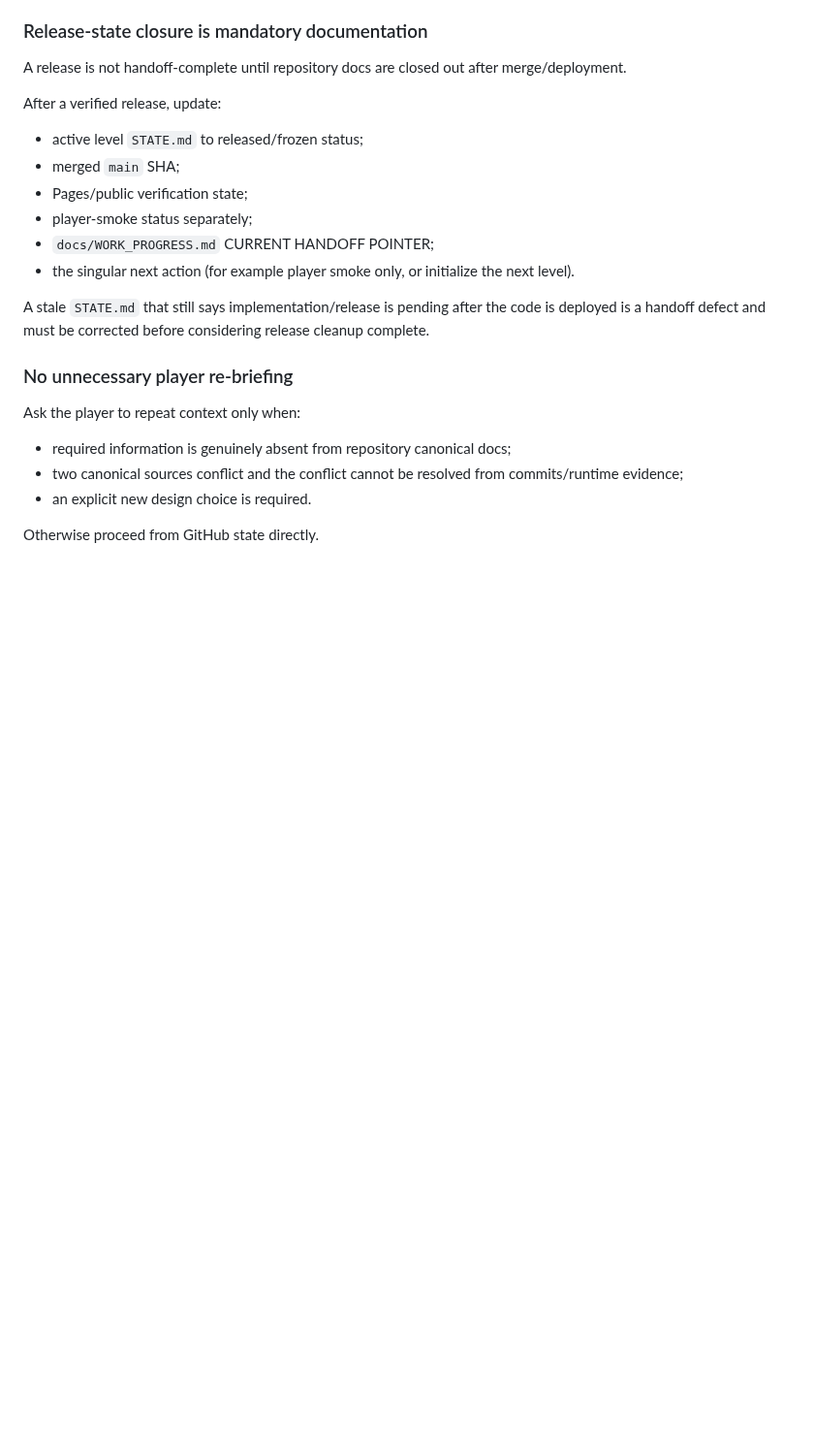
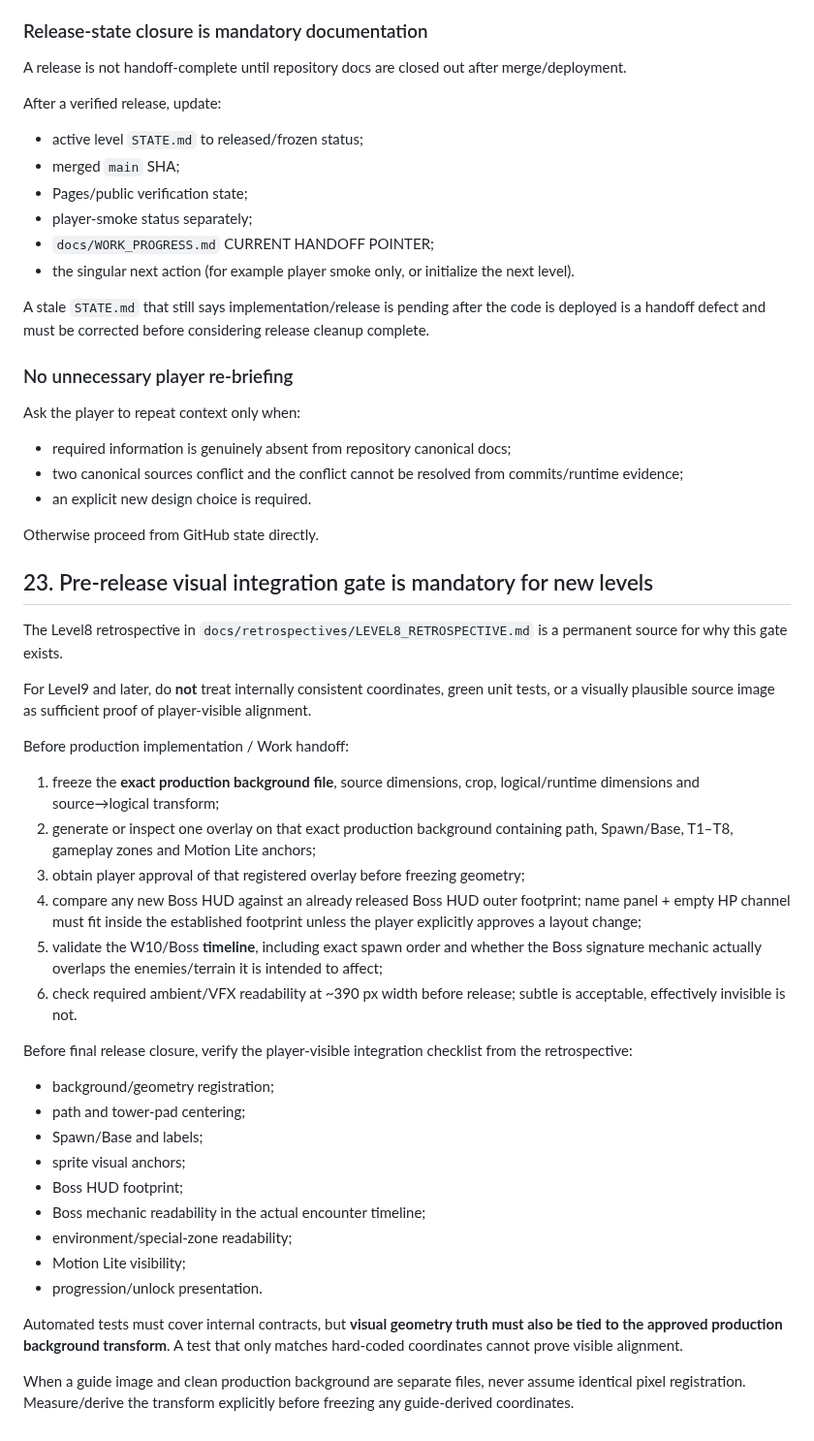
Before and after one commit to Hansen0318/shanhaijing-td, a Markdown page: AGENTS.md, the part around the change. Shown at 97% size. Rendered like a GitHub page; blank space fills up the shorter version.

Commit message:
docs: add pre-release visual integration hard rule

```diff
--- a/AGENTS.md
+++ b/AGENTS.md
@@ -816,3 +816,34 @@ Ask the player to repeat context only when:
 - an explicit new design choice is required.
 
 Otherwise proceed from GitHub state directly.
+
+
+## 23. Pre-release visual integration gate is mandatory for new levels
+
+The Level8 retrospective in `docs/retrospectives/LEVEL8_RETROSPECTIVE.md` is a permanent source for why this gate exists.
+
+For Level9 and later, do **not** treat internally consistent coordinates, green unit tests, or a visually plausible source image as sufficient proof of player-visible alignment.
+
+Before production implementation / Work handoff:
+
+1. freeze the **exact production background file**, source dimensions, crop, logical/runtime dimensions and source→logical transform;
+2. generate or inspect one overlay on that exact production background containing path, Spawn/Base, T1–T8, gameplay zones and Motion Lite anchors;
+3. obtain player approval of that registered overlay before freezing geometry;
+4. compare any new Boss HUD against an already released Boss HUD outer footprint; name panel + empty HP channel must fit inside the established footprint unless the player explicitly approves a layout change;
+5. validate the W10/Boss **timeline**, including exact spawn order and whether the Boss signature mechanic actually overlaps the enemies/terrain it is intended to affect;
+6. check required ambient/VFX readability at ~390 px width before release; subtle is acceptable, effectively invisible is not.
+
+Before final release closure, verify the player-visible integration checklist from the retrospective:
+- background/geometry registration;
+- path and tower-pad centering;
+- Spawn/Base and labels;
+- sprite visual anchors;
+- Boss HUD footprint;
+- Boss mechanic readability in the actual encounter timeline;
+- environment/special-zone readability;
+- Motion Lite visibility;
+- progression/unlock presentation.
+
+Automated tests must cover internal contracts, but **visual geometry truth must also be tied to the approved production background transform**. A test that only matches hard-coded coordinates cannot prove visible alignment.
+
+When a guide image and clean production background are separate files, never assume identical pixel registration. Measure/derive the transform explicitly before freezing any guide-derived coordinates.
```
